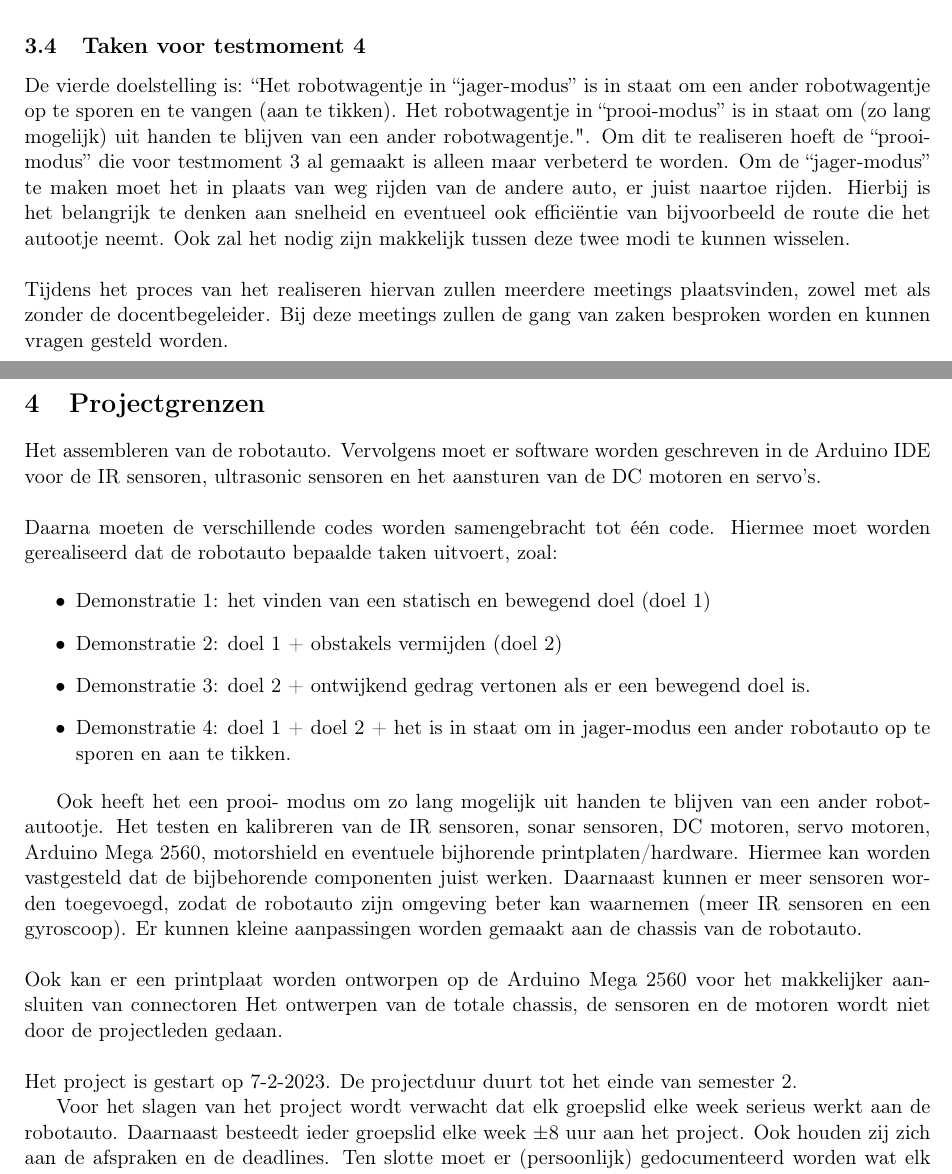
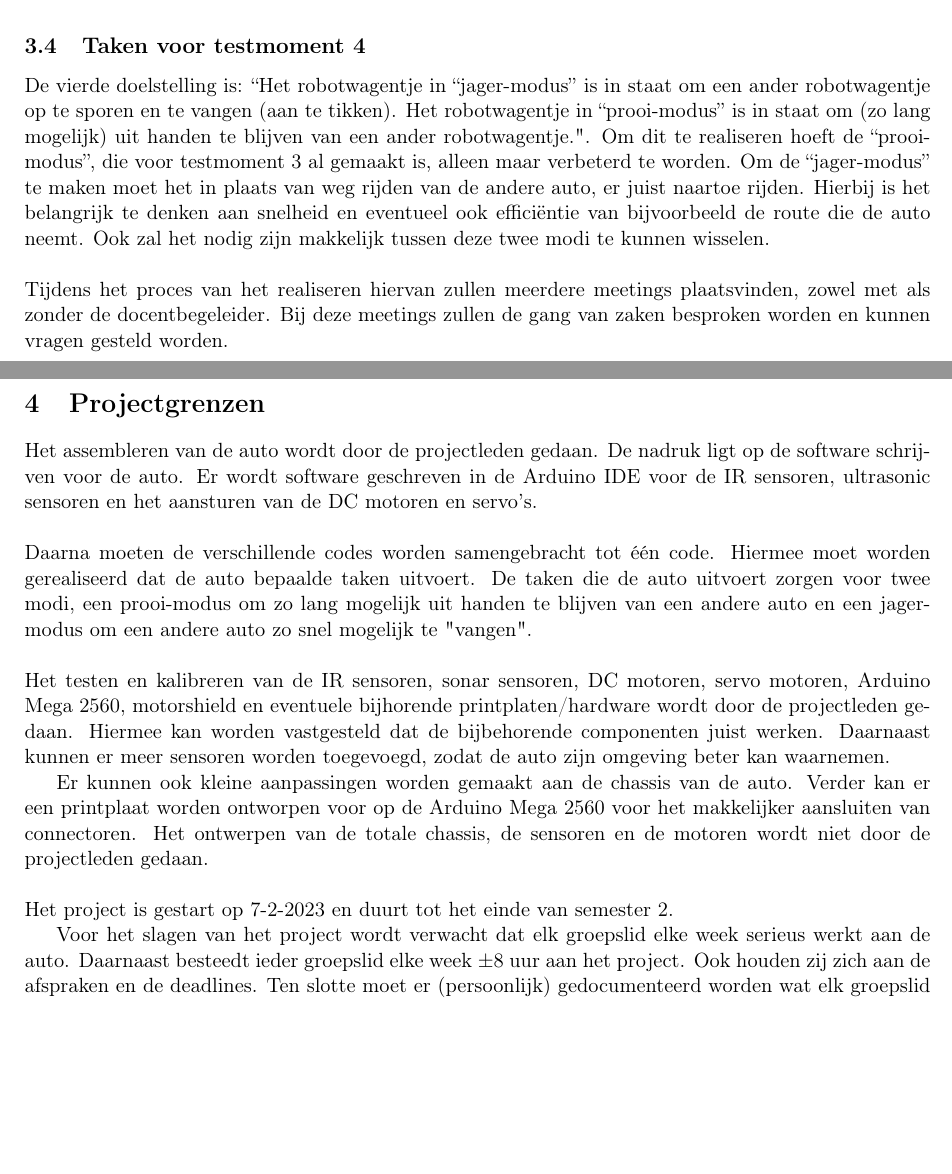
Before and after one commit to InfraVroom/PVA, a LaTeX document (main.tex, which reads chapters/03_Projectactiviteiten.tex, chapters/04_Projectgrenzen.tex): two parts of pages 5 and 6 of 13, joined at a grey line, cut so that both start at the same text, the shorter picture padded with empty space. Compiled offline with pdfLaTeX.

Commit message:
eindredactie 4

```diff
--- a/chapters/03_Projectactiviteiten.tex
+++ b/chapters/03_Projectactiviteiten.tex
@@ -12,6 +12,6 @@ De tweede doelstelling is: “Het robotwagentje is in staat om een statisch en b
 In de week van testmoment 3 is ook de deadline van het eindverslag. De derde doelstelling is: “Het robotwagentje voldoet aan doelstellingen 1 en 2 en is in staat om op basis van een bewegend doel ontwijkend gedrag te vertonen. Dus in dit scenario is het robotwagentje de “prooi” en het bewegend doel eigenlijk de “jager”.” Om dit doel te bereiken zal de auto dus instaat moeten zijn om de “jager” te detecteren en hiervan weg te rijden zonder tegen obstakels te rijden. Hierbij moet ook gedacht worden aan hoe het kan worden voorkomen dat de auto vast komt te zitten.
 
 \subsection{Taken voor testmoment 4}
-De vierde doelstelling is: “Het robotwagentje in “jager-modus” is in staat om een ander robotwagentje op te sporen en te vangen (aan te tikken). Het robotwagentje in “prooi-modus” is in staat om (zo lang mogelijk) uit handen te blijven van een ander robotwagentje.". Om dit te realiseren hoeft de “prooi-modus” die voor testmoment 3 al gemaakt is alleen maar verbeterd te worden. Om de “jager-modus” te maken moet het in plaats van weg rijden van de andere auto, er juist naartoe rijden. Hierbij is het belangrijk te denken aan snelheid en eventueel ook efficiëntie van bijvoorbeeld de route die het autootje neemt. Ook zal het nodig zijn makkelijk tussen deze twee modi te kunnen wisselen.
+De vierde doelstelling is: “Het robotwagentje in “jager-modus” is in staat om een ander robotwagentje op te sporen en te vangen (aan te tikken). Het robotwagentje in “prooi-modus” is in staat om (zo lang mogelijk) uit handen te blijven van een ander robotwagentje.". Om dit te realiseren hoeft de “prooi-modus”, die voor testmoment 3 al gemaakt is, alleen maar verbeterd te worden. Om de “jager-modus” te maken moet het in plaats van weg rijden van de andere auto, er juist naartoe rijden. Hierbij is het belangrijk te denken aan snelheid en eventueel ook efficiëntie van bijvoorbeeld de route die de auto neemt. Ook zal het nodig zijn makkelijk tussen deze twee modi te kunnen wisselen.
 \\\\
 Tijdens het proces van het realiseren hiervan zullen meerdere meetings plaatsvinden, zowel met als zonder de docentbegeleider. Bij deze meetings zullen de gang van zaken besproken worden en kunnen vragen gesteld worden.
--- a/chapters/04_Projectgrenzen.tex
+++ b/chapters/04_Projectgrenzen.tex
@@ -1,21 +1,13 @@
 \section{Projectgrenzen}
-Het assembleren van de robotauto. Vervolgens moet er software worden geschreven in de Arduino IDE voor de IR sensoren, ultrasonic sensoren en het aansturen van de DC motoren en servo’s.
+Het assembleren van de auto wordt door de projectleden gedaan. De nadruk ligt op de software schrijven voor de auto. Er wordt software geschreven in de Arduino IDE voor de IR sensoren, ultrasonic sensoren en het aansturen van de DC motoren en servo’s.
 \\\\
-Daarna moeten de verschillende codes worden samengebracht tot één code. Hiermee moet worden gerealiseerd dat de robotauto bepaalde taken uitvoert, zoal:
+Daarna moeten de verschillende codes worden samengebracht tot één code. Hiermee moet worden gerealiseerd dat de auto bepaalde taken uitvoert. De taken die de auto uitvoert zorgen voor twee modi, een prooi-modus om zo lang mogelijk uit handen te blijven van een andere auto en een jager-modus om een andere auto zo snel mogelijk te "vangen".
+\\\\
+Het testen en kalibreren van de IR sensoren, sonar sensoren, DC motoren, servo motoren, Arduino Mega 2560, motorshield en eventuele bijhorende printplaten/hardware wordt door de projectleden gedaan. Hiermee kan worden vastgesteld dat de bijbehorende componenten juist werken. Daarnaast kunnen er meer sensoren worden toegevoegd, zodat de auto zijn omgeving beter kan waarnemen.
 
-\begin{itemize}
-    \item Demonstratie 1: het vinden van een statisch en bewegend doel (doel 1)
-    \item Demonstratie 2: doel 1 + obstakels vermijden (doel 2)
-    \item Demonstratie 3: doel 2 + ontwijkend gedrag vertonen als er een bewegend doel is.
-    \item Demonstratie 4: doel 1 + doel 2 + het is in staat om in jager-modus een ander robotauto op te sporen en aan te tikken.
-\end{itemize}
-
-Ook heeft het een prooi- modus om zo lang mogelijk uit handen te blijven van een ander robotautootje.
-Het testen en kalibreren van de IR sensoren, sonar sensoren, DC motoren, servo motoren, Arduino Mega 2560, motorshield en eventuele bijhorende printplaten/hardware. Hiermee kan worden vastgesteld dat de bijbehorende componenten juist werken. Daarnaast kunnen er meer sensoren worden toegevoegd, zodat de robotauto zijn omgeving beter kan waarnemen (meer IR sensoren en een gyroscoop). Er kunnen kleine aanpassingen worden gemaakt aan de chassis van de robotauto.
-\\\\
-Ook kan er een printplaat worden ontworpen op de Arduino Mega 2560 voor het makkelijker aansluiten van connectoren
+Er kunnen ook kleine aanpassingen worden gemaakt aan de chassis van de auto. Verder kan er een printplaat worden ontworpen voor op de Arduino Mega 2560 voor het makkelijker aansluiten van connectoren.
 Het ontwerpen van de totale chassis, de sensoren en de motoren wordt niet door de projectleden gedaan.
 \\\\
-Het project is gestart op 7-2-2023. De projectduur duurt tot het einde van semester 2.
+Het project is gestart op 7-2-2023 en duurt tot het einde van semester 2.
 
-Voor het slagen van het project wordt verwacht dat elk groepslid elke week serieus werkt aan de robotauto. Daarnaast besteedt ieder groepslid elke week ±8 uur aan het project. Ook houden zij zich aan de afspraken en de deadlines. Ten slotte moet er (persoonlijk) gedocumenteerd worden wat elk groepslid gedaan heeft.
+Voor het slagen van het project wordt verwacht dat elk groepslid elke week serieus werkt aan de auto. Daarnaast besteedt ieder groepslid elke week ±8 uur aan het project. Ook houden zij zich aan de afspraken en de deadlines. Ten slotte moet er (persoonlijk) gedocumenteerd worden wat elk groepslid gedaan heeft.
```
